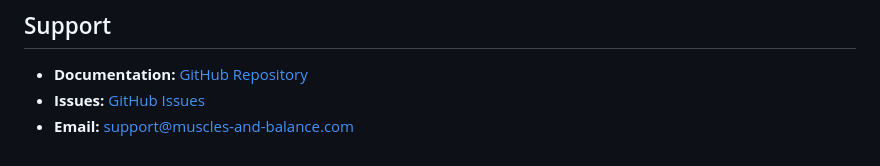
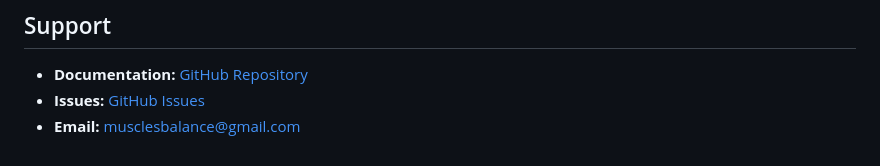
Before and after one commit to PedroAugusto2004/Muscles-and-Balance, a Markdown page: API.md, the part around the change. Rendered like a GitHub page.

```diff
--- a/API.md
+++ b/API.md
@@ -207,4 +207,4 @@ No rate limits for client-side APIs. External API calls (nutrition data, barcode
 ## Support
 - **Documentation:** [GitHub Repository](https://github.com/username/muscles-and-balance)
 - **Issues:** [GitHub Issues](https://github.com/username/muscles-and-balance/issues)
-- **Email:** support@muscles-and-balance.com
+- **Email:** musclesbalance@gmail.com
```
